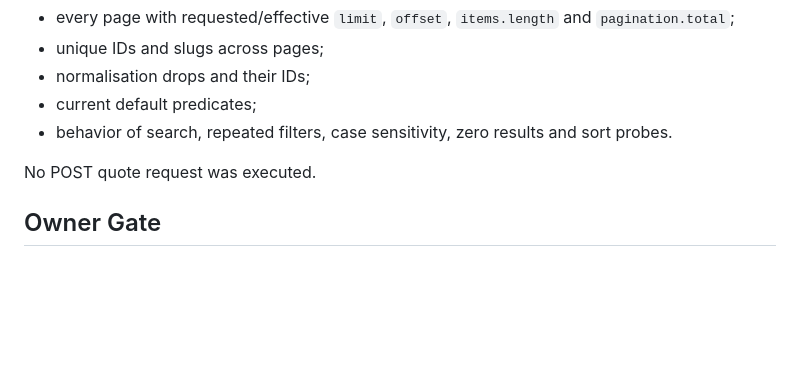
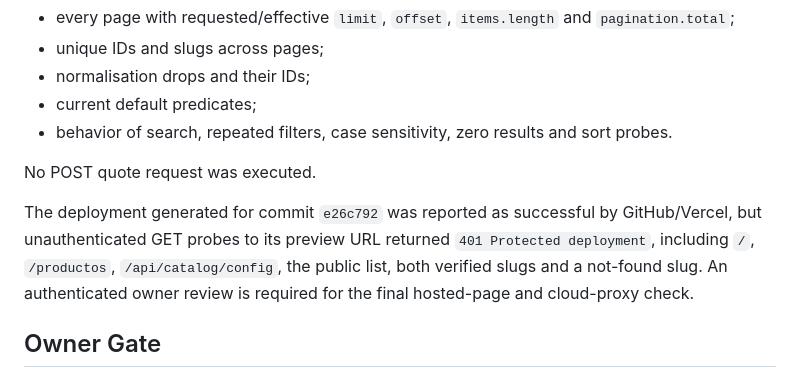
Before and after one commit to DavidColillaMartinez/Pruebas_OpenSpecs, a Markdown page: docs/catalog-publication-audit.md, the part around the change. Rendered like a GitHub page; blank space fills up the shorter version.

Commit message:
Record cloud deployment verification

```diff
--- a/docs/catalog-publication-audit.md
+++ b/docs/catalog-publication-audit.md
@@ -99,6 +99,8 @@ Tasks requiring workflow definitions, import logs or a mutually exclusive public
 
 No POST quote request was executed.
 
+The deployment generated for commit `e26c792` was reported as successful by GitHub/Vercel, but unauthenticated GET probes to its preview URL returned `401 Protected deployment`, including `/`, `/productos`, `/api/catalog/config`, the public list, both verified slugs and a not-found slug. An authenticated owner review is required for the final hosted-page and cloud-proxy check.
+
 ## Owner Gate
 
 Neon, n8n, views, publication rules and deployment configuration remain unchanged. The owner must provide or approve the read-only definitions and the reconciliation before tasks 3.9, 3.10, 4.1, 4.4 and 4.6 can be marked complete. No credentials, PII, webhook URLs or server variables belong in this document.
```
Also changed, not shown: 1 other file.
